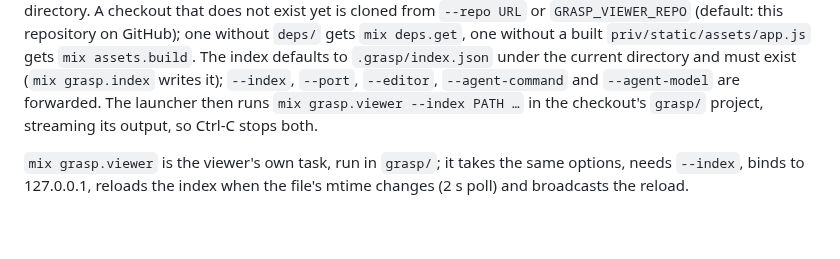
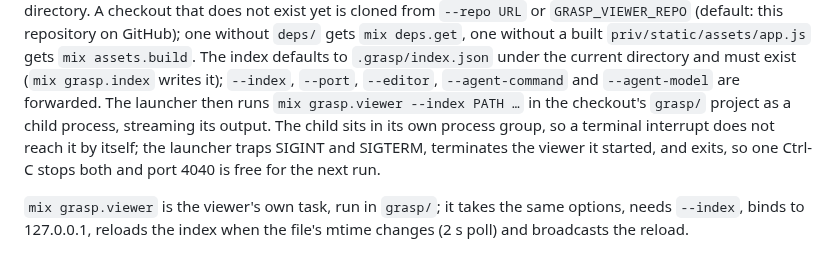
Before and after one commit to eltoncampos1/grasp, a Markdown page: docs/specs/2026-09-15-grasp-design.md, the part around the change. Drawn GitHub-style; blank space fills up the shorter version.

Commit message:
The launcher forwards the interrupt to the viewer
Co-Authored-By: Claude Fable 5.1 <noreply@anthropic.com>

```diff
--- a/docs/specs/2026-09-15-grasp-design.md
+++ b/docs/specs/2026-09-15-grasp-design.md
@@ -257,7 +257,10 @@ directory. A checkout that does not exist yet is cloned from `--repo URL` or
 The index defaults to `.grasp/index.json` under the current directory and must exist
 (`mix grasp.index` writes it); `--index`, `--port`, `--editor`, `--agent-command` and
 `--agent-model` are forwarded. The launcher then runs `mix grasp.viewer --index PATH …` in
-the checkout's `grasp/` project, streaming its output, so Ctrl-C stops both.
+the checkout's `grasp/` project as a child process, streaming its output. The child sits in
+its own process group, so a terminal interrupt does not reach it by itself; the launcher
+traps SIGINT and SIGTERM, terminates the viewer it started, and exits, so one Ctrl-C stops
+both and port 4040 is free for the next run.
 
 `mix grasp.viewer` is the viewer's own task, run in `grasp/`; it takes the same options,
 needs `--index`, binds to 127.0.0.1, reloads the index when the file's mtime changes (2 s
```
